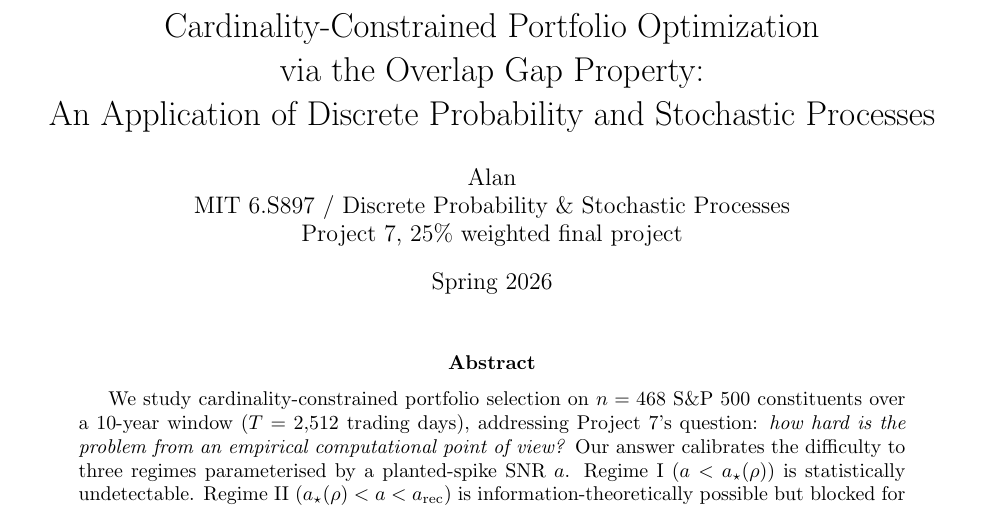
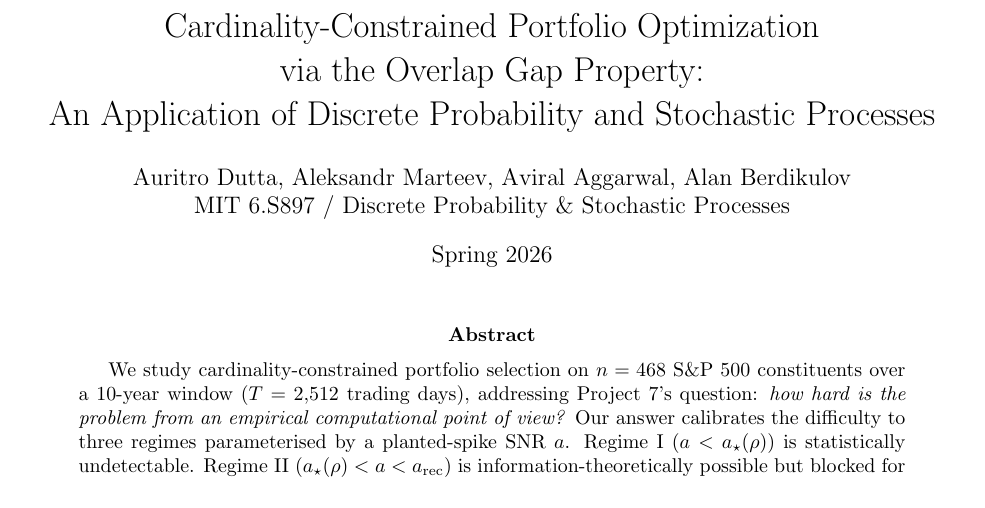
Before and after one commit to alanberdikulov/stoch-project, a LaTeX paper (paper/main.tex): part of page 1 of 19, cut so that both start at the same text. Compiled offline with pdfLaTeX.

Commit message:
Add coauthors and remove project-weight subtitle

```diff
--- a/paper/main.tex
+++ b/paper/main.tex
@@ -15,8 +15,8 @@
 \title{Cardinality-Constrained Portfolio Optimization \\
   via the Overlap Gap Property: \\
   An Application of Discrete Probability and Stochastic Processes}
-\author{Alan \\ MIT 6.S897 / Discrete Probability \& Stochastic Processes \\
-  Project~7, 25\% weighted final project}
+\author{Auritro Dutta, Aleksandr Marteev, Aviral Aggarwal, Alan Berdikulov \\
+  MIT 6.S897 / Discrete Probability \& Stochastic Processes}
 \date{Spring 2026}
 
 \begin{document}
```
